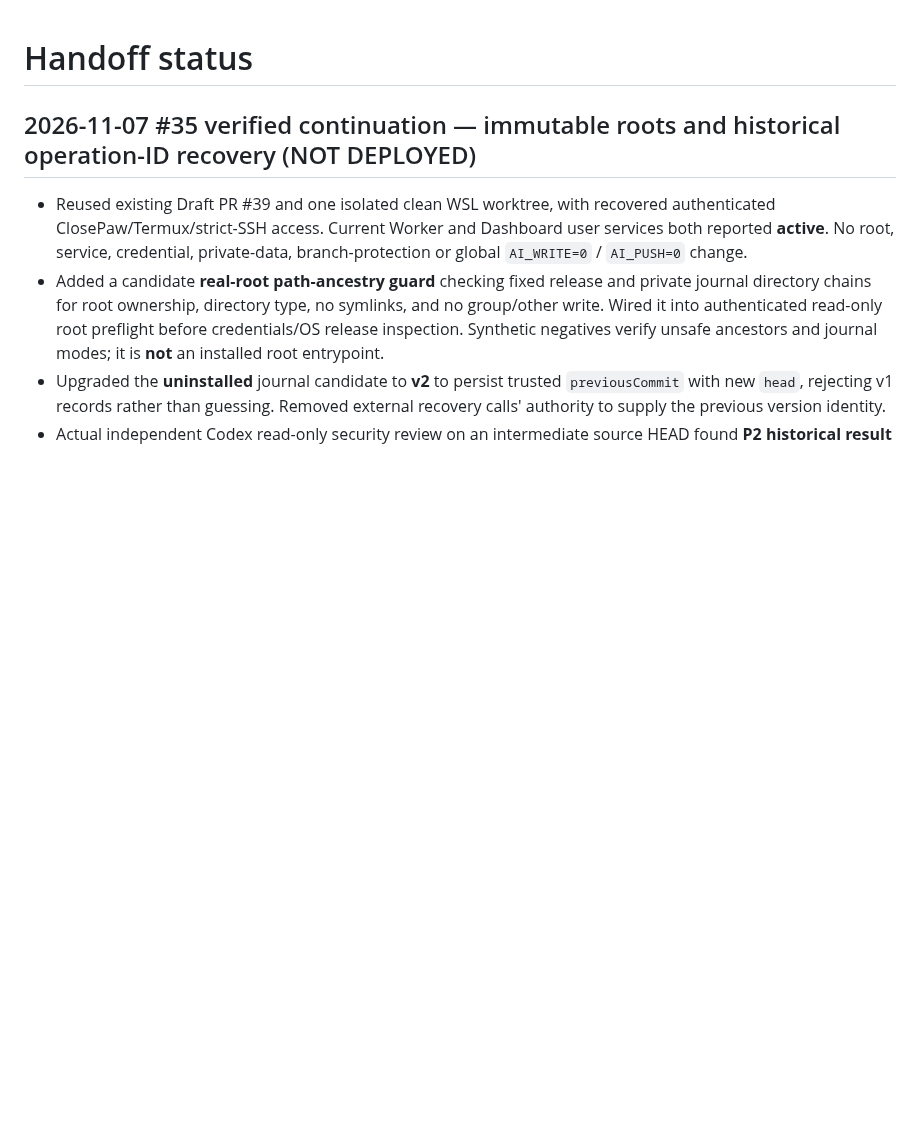
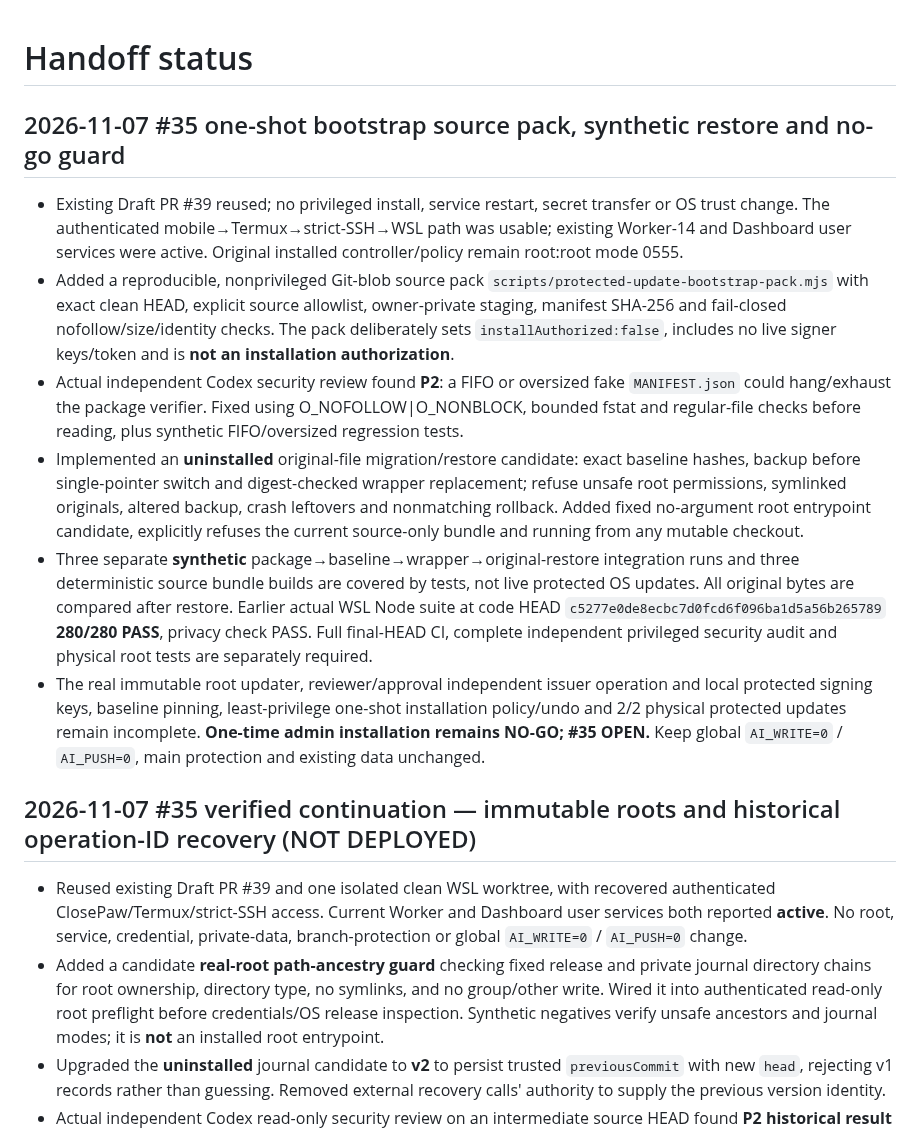
Before and after one commit to al-hub/mcp-dev-hub, a Markdown page: docs/STATUS.md, the part around the change. GitHub-like rendering; blank space fills up the shorter version.

Commit message:
docs(#35): record bootstrap staging, fixed no-go entrypoint and synthetic stability evidence

```diff
--- a/docs/STATUS.md
+++ b/docs/STATUS.md
@@ -1,4 +1,13 @@
 # Handoff status
+
+## 2026-11-07 #35 one-shot bootstrap source pack, synthetic restore and no-go guard
+
+- Existing Draft PR #39 reused; no privileged install, service restart, secret transfer or OS trust change. The authenticated mobile→Termux→strict-SSH→WSL path was usable; existing Worker-14 and Dashboard user services were active. Original installed controller/policy remain root:root mode 0555.
+- Added a reproducible, nonprivileged Git-blob source pack `scripts/protected-update-bootstrap-pack.mjs` with exact clean HEAD, explicit source allowlist, owner-private staging, manifest SHA-256 and fail-closed nofollow/size/identity checks. The pack deliberately sets `installAuthorized:false`, includes no live signer keys/token and is **not an installation authorization**.
+- Actual independent Codex security review found **P2**: a FIFO or oversized fake `MANIFEST.json` could hang/exhaust the package verifier. Fixed using O_NOFOLLOW|O_NONBLOCK, bounded fstat and regular-file checks before reading, plus synthetic FIFO/oversized regression tests.
+- Implemented an **uninstalled** original-file migration/restore candidate: exact baseline hashes, backup before single-pointer switch and digest-checked wrapper replacement; refuse unsafe root permissions, symlinked originals, altered backup, crash leftovers and nonmatching rollback. Added fixed no-argument root entrypoint candidate, explicitly refuses the current source-only bundle and running from any mutable checkout.
+- Three separate **synthetic** package→baseline→wrapper→original-restore integration runs and three deterministic source bundle builds are covered by tests, not live protected OS updates. All original bytes are compared after restore. Earlier actual WSL Node suite at code HEAD `c5277e0de8ecbc7d0fcd6f096ba1d5a56b265789` **280/280 PASS**, privacy check PASS. Full final-HEAD CI, complete independent privileged security audit and physical root tests are separately required.
+- The real immutable root updater, reviewer/approval independent issuer operation and local protected signing keys, baseline pinning, least-privilege one-shot installation policy/undo and 2/2 physical protected updates remain incomplete. **One-time admin installation remains NO-GO; #35 OPEN.** Keep global `AI_WRITE=0` / `AI_PUSH=0`, main protection and existing data unchanged.
 
 ## 2026-11-07 #35 verified continuation — immutable roots and historical operation-ID recovery (NOT DEPLOYED)
 
```
